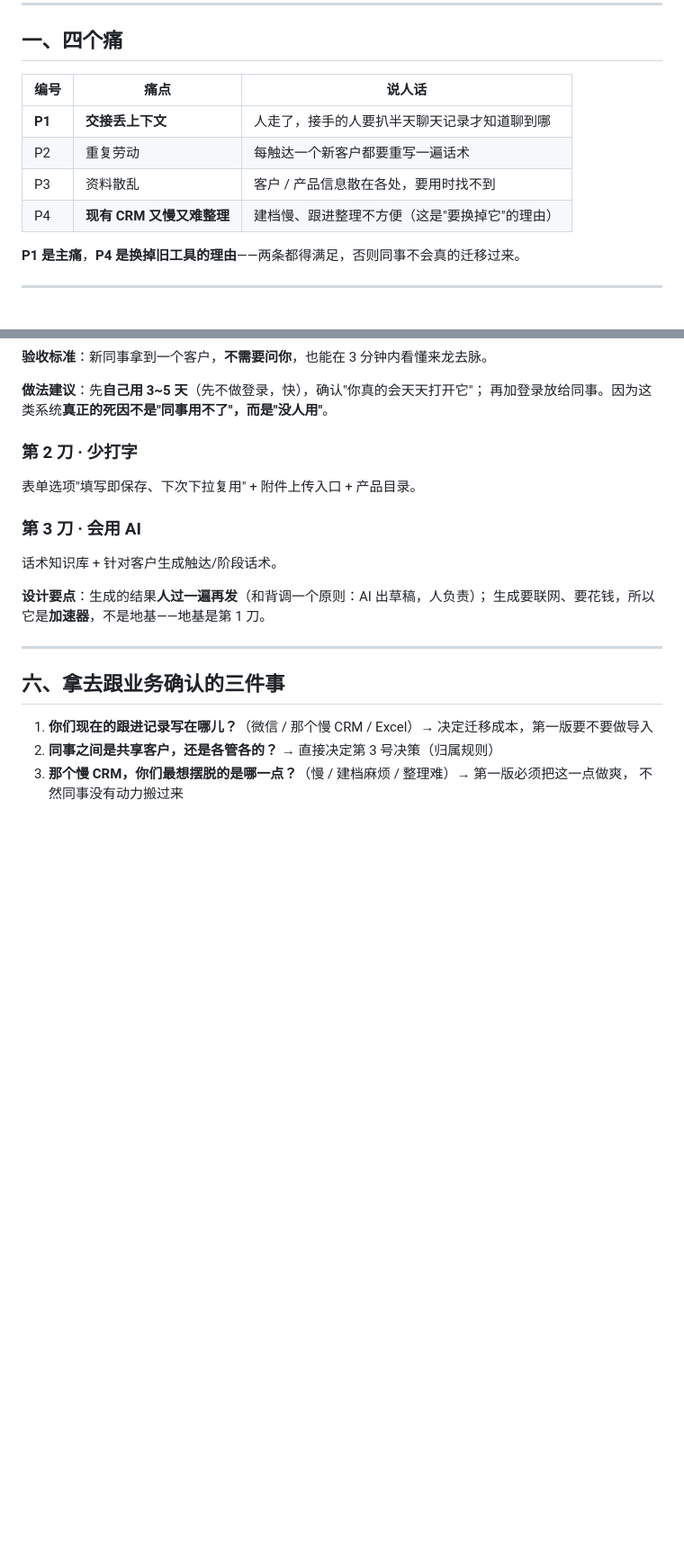
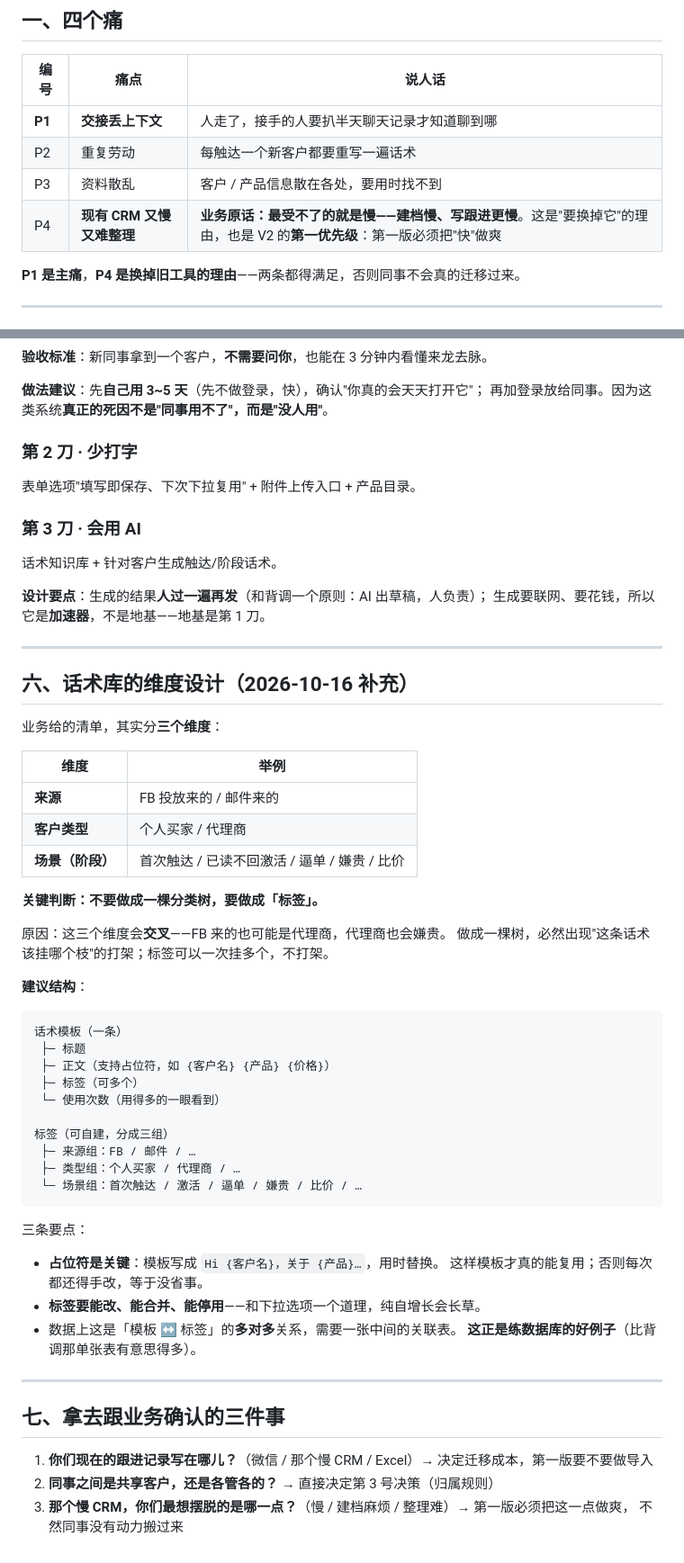
Before and after one commit to shimengyuan11/ai-company-check, a Markdown page: docs/v2-needs-triage.md, 2 parts joined by grey strips. Shown at 90% size. GitHub-like rendering; blank space fills up the shorter version.

Commit message:
docs(v2): 记入「快」为第一优先级 + 话术库三维度设计（用标签不用分类树）
- 业务原话「最受不了的就是慢：建档慢、写跟进慢」→ 列为 V2 第一优先级
- 话术清单归为三个维度（来源/客户类型/场景），会交叉 → 用多标签而非分类树
- 补占位符、标签可维护、多对多关联表三条要点

````diff
--- a/docs/v2-needs-triage.md
+++ b/docs/v2-needs-triage.md
@@ -12,7 +12,7 @@
 | **P1** | **交接丢上下文** | 人走了，接手的人要扒半天聊天记录才知道聊到哪 |
 | P2 | 重复劳动 | 每触达一个新客户都要重写一遍话术 |
 | P3 | 资料散乱 | 客户 / 产品信息散在各处，要用时找不到 |
-| P4 | **现有 CRM 又慢又难整理** | 建档慢、跟进整理不方便（这是"要换掉它"的理由） |
+| P4 | **现有 CRM 又慢又难整理** | **业务原话：最受不了的就是慢——建档慢、写跟进更慢**。这是"要换掉它"的理由，也是 V2 的**第一优先级**：第一版必须把"快"做爽 |
 
 **P1 是主痛**，**P4 是换掉旧工具的理由**——两条都得满足，否则同事不会真的迁移过来。
 
@@ -90,7 +90,47 @@
 
 ---
 
-## 六、拿去跟业务确认的三件事
+## 六、话术库的维度设计（2026-10-16 补充）
+
+业务给的清单，其实分**三个维度**：
+
+| 维度 | 举例 |
+|---|---|
+| **来源** | FB 投放来的 / 邮件来的 |
+| **客户类型** | 个人买家 / 代理商 |
+| **场景（阶段）** | 首次触达 / 已读不回激活 / 逼单 / 嫌贵 / 比价 |
+
+**关键判断：不要做成一棵分类树，要做成「标签」。**
+
+原因：这三个维度会**交叉**——FB 来的也可能是代理商，代理商也会嫌贵。
+做成一棵树，必然出现"这条话术该挂哪个枝"的打架；标签可以一次挂多个，不打架。
+
+**建议结构**：
+
+```
+话术模板（一条）
+ ├─ 标题
+ ├─ 正文（支持占位符，如 {客户名} {产品} {价格}）
+ ├─ 标签（可多个）
+ └─ 使用次数（用得多的一眼看到）
+
+标签（可自建，分成三组）
+ ├─ 来源组：FB / 邮件 / …
+ ├─ 类型组：个人买家 / 代理商 / …
+ └─ 场景组：首次触达 / 激活 / 逼单 / 嫌贵 / 比价 / …
+```
+
+三条要点：
+
+- **占位符是关键**：模板写成 `Hi {客户名}，关于 {产品}…`，用时替换。
+  这样模板才真的能复用；否则每次都还得手改，等于没省事。
+- **标签要能改、能合并、能停用**——和下拉选项一个道理，纯自增长会长草。
+- 数据上这是「模板 ↔ 标签」的**多对多**关系，需要一张中间的关联表。
+  **这正是练数据库的好例子**（比背调那单张表有意思得多）。
+
+---
+
+## 七、拿去跟业务确认的三件事
 
 1. **你们现在的跟进记录写在哪儿？**（微信 / 那个慢 CRM / Excel）→ 决定迁移成本，第一版要不要做导入
 2. **同事之间是共享客户，还是各管各的？** → 直接决定第 3 号决策（归属规则）
````
